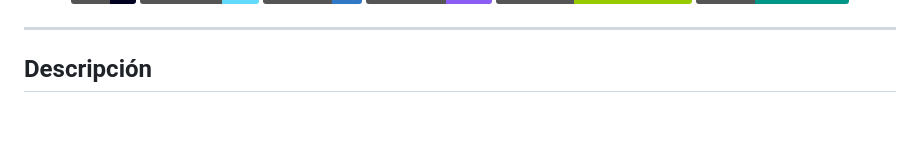
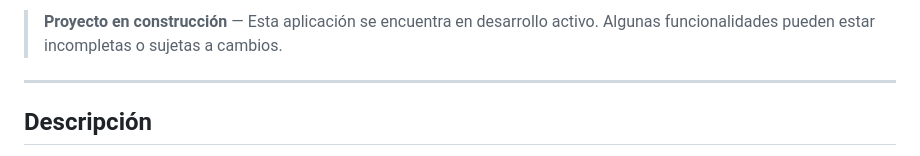
Before and after one commit to gallardoo8/Taskey-master, a Markdown page: README.md, the part around one of its changes. Drawn GitHub-style; badges without logos; blank space fills up the shorter version.

Commit message:
docs: add construction status badge and disclaimer to README

```diff
--- a/README.md
+++ b/README.md
@@ -19,4 +20,6 @@
 </p>
+
+> **Proyecto en construcción** — Esta aplicación se encuentra en desarrollo activo. Algunas funcionalidades pueden estar incompletas o sujetas a cambios.
 
 ---
 
```
Also changed, not shown: other parts of README.md (+1 -0 lines).
